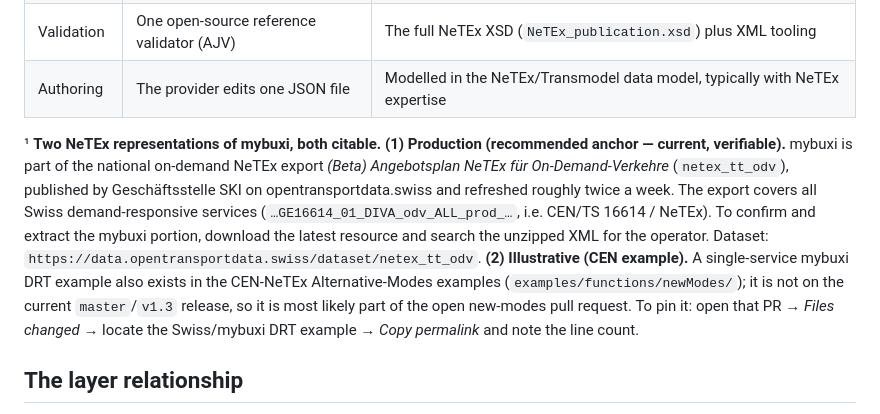
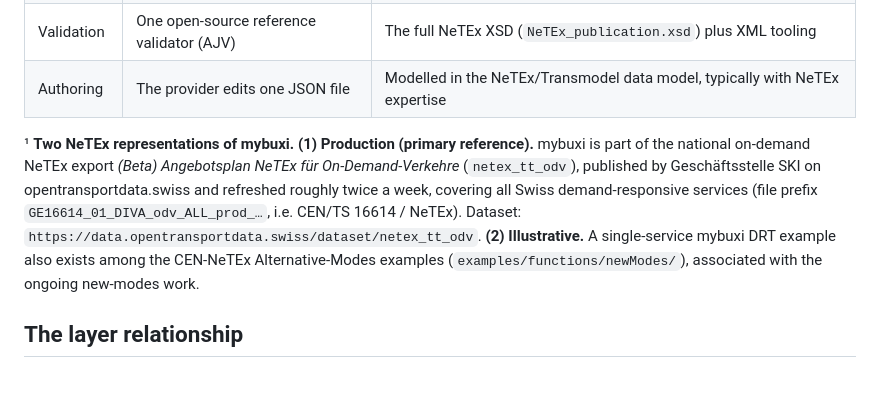
Before and after one commit to leala-io/msd, a Markdown page: docs/comparison-netex.md, the part around the change. Rendered like a GitHub page; blank space fills up the shorter version.

Commit message:
docs: tidy footnote in NeTEx comparison
Signed-off-by: Thomas Teichmüller <thomas@leala.io>

```diff
--- a/docs/comparison-netex.md
+++ b/docs/comparison-netex.md
@@ -15,9 +15,9 @@ mybuxi is a small, zone-based demand-responsive service. The same service can be
 | Validation | One open-source reference validator (AJV) | The full NeTEx XSD (`NeTEx_publication.xsd`) plus XML tooling |
 | Authoring | The provider edits one JSON file | Modelled in the NeTEx/Transmodel data model, typically with NeTEx expertise |
 
-¹ **Two NeTEx representations of mybuxi, both citable.**
-   **(1) Production (recommended anchor — current, verifiable).** mybuxi is part of the national on-demand NeTEx export *(Beta) Angebotsplan NeTEx für On-Demand-Verkehre* (`netex_tt_odv`), published by Geschäftsstelle SKI on opentransportdata.swiss and refreshed roughly twice a week. The export covers all Swiss demand-responsive services (`…GE16614_01_DIVA_odv_ALL_prod_…`, i.e. CEN/TS 16614 / NeTEx). To confirm and extract the mybuxi portion, download the latest resource and search the unzipped XML for the operator. Dataset: `https://data.opentransportdata.swiss/dataset/netex_tt_odv`.
-   **(2) Illustrative (CEN example).** A single-service mybuxi DRT example also exists in the CEN-NeTEx Alternative-Modes examples (`examples/functions/newModes/`); it is not on the current `master`/`v1.3` release, so it is most likely part of the open new-modes pull request. To pin it: open that PR → *Files changed* → locate the Swiss/mybuxi DRT example → *Copy permalink* and note the line count.
+¹ **Two NeTEx representations of mybuxi.**
+   **(1) Production (primary reference).** mybuxi is part of the national on-demand NeTEx export *(Beta) Angebotsplan NeTEx für On-Demand-Verkehre* (`netex_tt_odv`), published by Geschäftsstelle SKI on opentransportdata.swiss and refreshed roughly twice a week, covering all Swiss demand-responsive services (file prefix `GE16614_01_DIVA_odv_ALL_prod_…`, i.e. CEN/TS 16614 / NeTEx). Dataset: `https://data.opentransportdata.swiss/dataset/netex_tt_odv`.
+   **(2) Illustrative.** A single-service mybuxi DRT example also exists among the CEN-NeTEx Alternative-Modes examples (`examples/functions/newModes/`), associated with the ongoing new-modes work.
 
 ## The layer relationship
 
```
